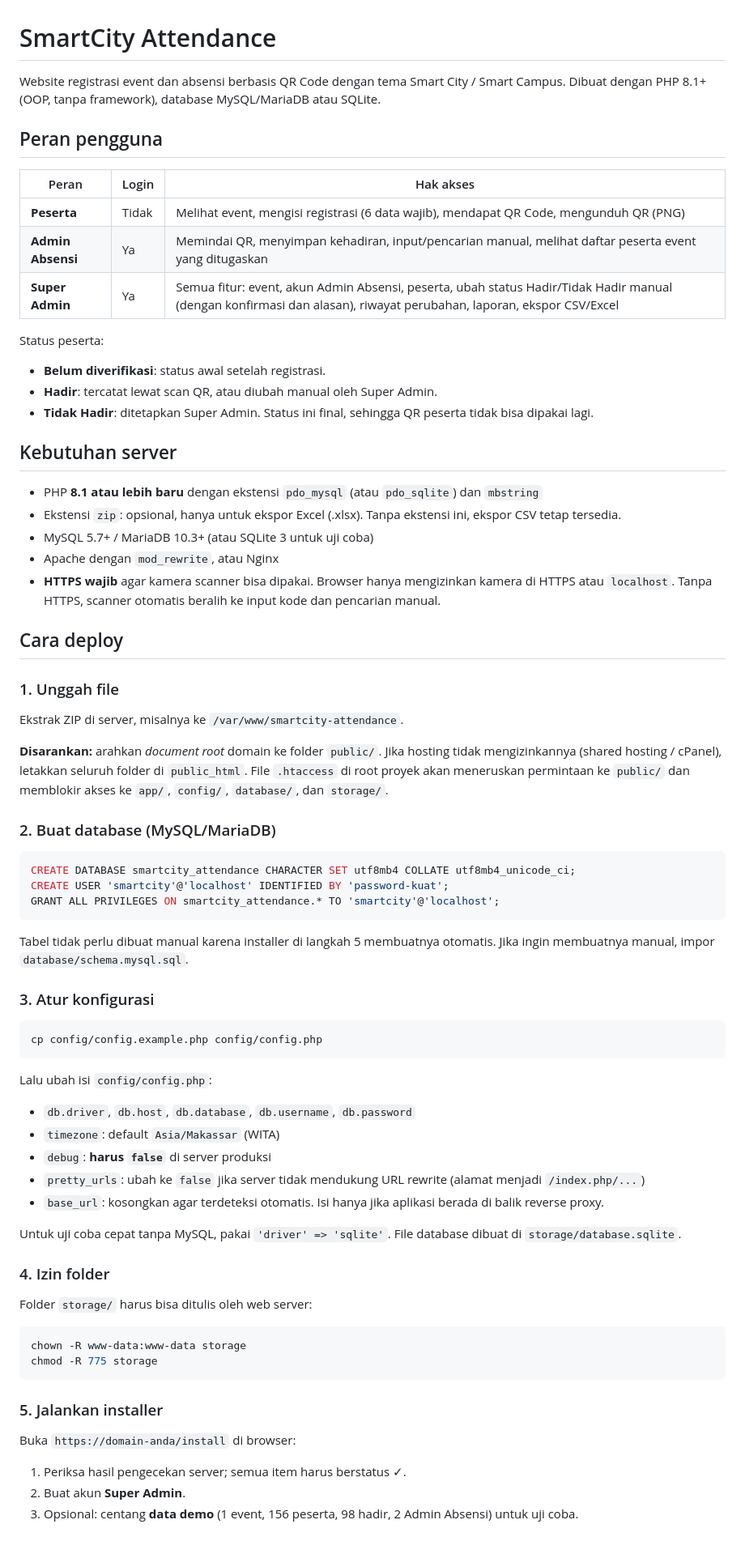
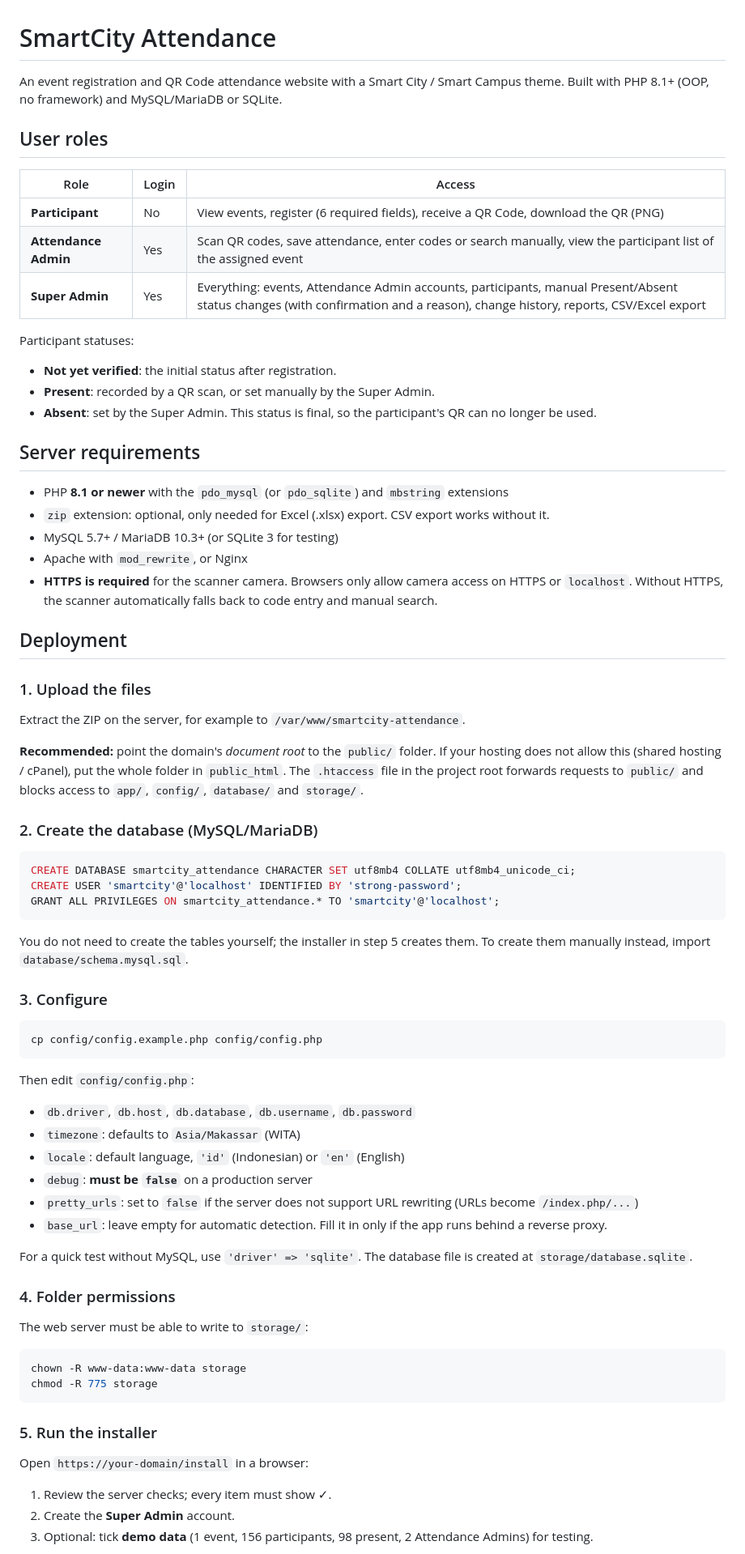
Before and after one commit to Alfauzi-S/smartcity-attendance, a Markdown page: README.md, the part around one of its changes. Shown at 81% size. GitHub-like rendering.

````diff
--- a/README.md
+++ b/README.md
@@ -1,80 +1,81 @@
 # SmartCity Attendance
 
-Website registrasi event dan absensi berbasis QR Code dengan tema Smart City / Smart Campus.
-Dibuat dengan PHP 8.1+ (OOP, tanpa framework), database MySQL/MariaDB atau SQLite.
+An event registration and QR Code attendance website with a Smart City / Smart Campus theme.
+Built with PHP 8.1+ (OOP, no framework) and MySQL/MariaDB or SQLite.
 
-## Peran pengguna
+## User roles
 
-| Peran | Login | Hak akses |
+| Role | Login | Access |
 |---|---|---|
-| **Peserta** | Tidak | Melihat event, mengisi registrasi (6 data wajib), mendapat QR Code, mengunduh QR (PNG) |
-| **Admin Absensi** | Ya | Memindai QR, menyimpan kehadiran, input/pencarian manual, melihat daftar peserta event yang ditugaskan |
-| **Super Admin** | Ya | Semua fitur: event, akun Admin Absensi, peserta, ubah status Hadir/Tidak Hadir manual (dengan konfirmasi dan alasan), riwayat perubahan, laporan, ekspor CSV/Excel |
+| **Participant** | No | View events, register (6 required fields), receive a QR Code, download the QR (PNG) |
+| **Attendance Admin** | Yes | Scan QR codes, save attendance, enter codes or search manually, view the participant list of the assigned event |
+| **Super Admin** | Yes | Everything: events, Attendance Admin accounts, participants, manual Present/Absent status changes (with confirmation and a reason), change history, reports, CSV/Excel export |
 
-Status peserta:
+Participant statuses:
 
-- **Belum diverifikasi**: status awal setelah registrasi.
-- **Hadir**: tercatat lewat scan QR, atau diubah manual oleh Super Admin.
-- **Tidak Hadir**: ditetapkan Super Admin. Status ini final, sehingga QR peserta tidak bisa dipakai lagi.
+- **Not yet verified**: the initial status after registration.
+- **Present**: recorded by a QR scan, or set manually by the Super Admin.
+- **Absent**: set by the Super Admin. This status is final, so the participant's QR can no longer be used.
 
-## Kebutuhan server
+## Server requirements
 
-- PHP **8.1 atau lebih baru** dengan ekstensi `pdo_mysql` (atau `pdo_sqlite`) dan `mbstring`
-- Ekstensi `zip`: opsional, hanya untuk ekspor Excel (.xlsx). Tanpa ekstensi ini, ekspor CSV tetap tersedia.
-- MySQL 5.7+ / MariaDB 10.3+ (atau SQLite 3 untuk uji coba)
-- Apache dengan `mod_rewrite`, atau Nginx
-- **HTTPS wajib** agar kamera scanner bisa dipakai. Browser hanya mengizinkan kamera di HTTPS atau `localhost`. Tanpa HTTPS, scanner otomatis beralih ke input kode dan pencarian manual.
+- PHP **8.1 or newer** with the `pdo_mysql` (or `pdo_sqlite`) and `mbstring` extensions
+- `zip` extension: optional, only needed for Excel (.xlsx) export. CSV export works without it.
+- MySQL 5.7+ / MariaDB 10.3+ (or SQLite 3 for testing)
+- Apache with `mod_rewrite`, or Nginx
+- **HTTPS is required** for the scanner camera. Browsers only allow camera access on HTTPS or `localhost`. Without HTTPS, the scanner automatically falls back to code entry and manual search.
 
-## Cara deploy
+## Deployment
 
-### 1. Unggah file
+### 1. Upload the files
 
-Ekstrak ZIP di server, misalnya ke `/var/www/smartcity-attendance`.
+Extract the ZIP on the server, for example to `/var/www/smartcity-attendance`.
 
-**Disarankan:** arahkan *document root* domain ke folder `public/`.
-Jika hosting tidak mengizinkannya (shared hosting / cPanel), letakkan seluruh folder di `public_html`. File `.htaccess` di root proyek akan meneruskan permintaan ke `public/` dan memblokir akses ke `app/`, `config/`, `database/`, dan `storage/`.
+**Recommended:** point the domain's *document root* to the `public/` folder.
+If your hosting does not allow this (shared hosting / cPanel), put the whole folder in `public_html`. The `.htaccess` file in the project root forwards requests to `public/` and blocks access to `app/`, `config/`, `database/` and `storage/`.
 
-### 2. Buat database (MySQL/MariaDB)
+### 2. Create the database (MySQL/MariaDB)
 
 ```sql
 CREATE DATABASE smartcity_attendance CHARACTER SET utf8mb4 COLLATE utf8mb4_unicode_ci;
-CREATE USER 'smartcity'@'localhost' IDENTIFIED BY 'password-kuat';
+CREATE USER 'smartcity'@'localhost' IDENTIFIED BY 'strong-password';
 GRANT ALL PRIVILEGES ON smartcity_attendance.* TO 'smartcity'@'localhost';
 ```
 
-Tabel tidak perlu dibuat manual karena installer di langkah 5 membuatnya otomatis.
-Jika ingin membuatnya manual, impor `database/schema.mysql.sql`.
+You do not need to create the tables yourself; the installer in step 5 creates them.
+To create them manually instead, import `database/schema.mysql.sql`.
 
-### 3. Atur konfigurasi
+### 3. Configure
 
 ```bash
 cp config/config.example.php config/config.php
 ```
 
-Lalu ubah isi `config/config.php`:
+Then edit `config/config.php`:
 
 - `db.driver`, `db.host`, `db.database`, `db.username`, `db.password`
-- `timezone`: default `Asia/Makassar` (WITA)
-- `debug`: **harus `false`** di server produksi
-- `pretty_urls`: ubah ke `false` jika server tidak mendukung URL rewrite (alamat menjadi `/index.php/...`)
-- `base_url`: kosongkan agar terdeteksi otomatis. Isi hanya jika aplikasi berada di balik reverse proxy.
+- `timezone`: defaults to `Asia/Makassar` (WITA)
+- `locale`: default language, `'id'` (Indonesian) or `'en'` (English)
+- `debug`: **must be `false`** on a production server
+- `pretty_urls`: set to `false` if the server does not support URL rewriting (URLs become `/index.php/...`)
+- `base_url`: leave empty for automatic detection. Fill it in only if the app runs behind a reverse proxy.
 
-Untuk uji coba cepat tanpa MySQL, pakai `'driver' => 'sqlite'`. File database dibuat di `storage/database.sqlite`.
+For a quick test without MySQL, use `'driver' => 'sqlite'`. The database file is created at `storage/database.sqlite`.
 
-### 4. Izin folder
+### 4. Folder permissions
 
-Folder `storage/` harus bisa ditulis oleh web server:
+The web server must be able to write to `storage/`:
 
 ```bash
 chown -R www-data:www-data storage
 chmod -R 775 storage
 ```
 
-### 5. Jalankan installer
+### 5. Run the installer
 
-Buka `https://domain-anda/install` di browser:
+Open `https://your-domain/install` in a browser:
 
-1. Periksa hasil pengecekan server; semua item harus berstatus ✓.
-2. Buat akun **Super Admin**.
-3. Opsional: centang **data demo** (1 event, 156 peserta, 98 hadir, 2 Admin Absensi) untuk uji coba.
+1. Review the server checks; every item must show ✓.
+2. Create the **Super Admin** account.
+3. Optional: tick **demo data** (1 event, 156 participants, 98 present, 2 Attendance Admins) for testing.
 
````
Also changed, not shown: other parts of README.md (+62 -61 lines).
